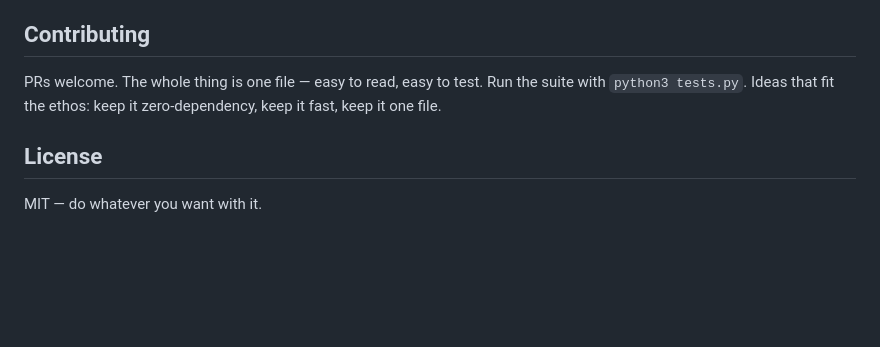
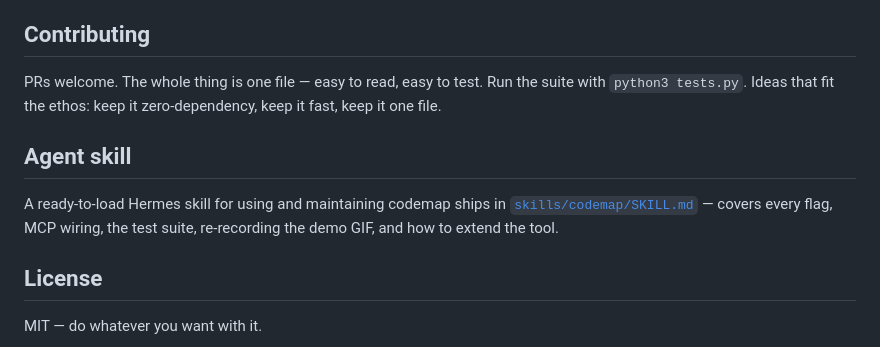
Before and after one commit to sloemo01/codeloom, a Markdown page: README.md, the part around the change. Rendered like a GitHub page; blank space fills up the shorter version.

Commit message:
Add codemap agent skill (skills/codemap/SKILL.md) + README link

```diff
--- a/README.md
+++ b/README.md
@@ -235,6 +235,12 @@ PRs welcome. The whole thing is one file — easy to read, easy to test. Run the
 suite with `python3 tests.py`. Ideas that fit the ethos: keep it zero-dependency,
 keep it fast, keep it one file.
 
+## Agent skill
+
+A ready-to-load Hermes skill for using and maintaining codemap ships in
+[`skills/codemap/SKILL.md`](skills/codemap/SKILL.md) — covers every flag, MCP
+wiring, the test suite, re-recording the demo GIF, and how to extend the tool.
+
 ## License
 
 MIT — do whatever you want with it.
```
Also changed, not shown: skills/codemap/SKILL.md (added, +140 -0 lines).
